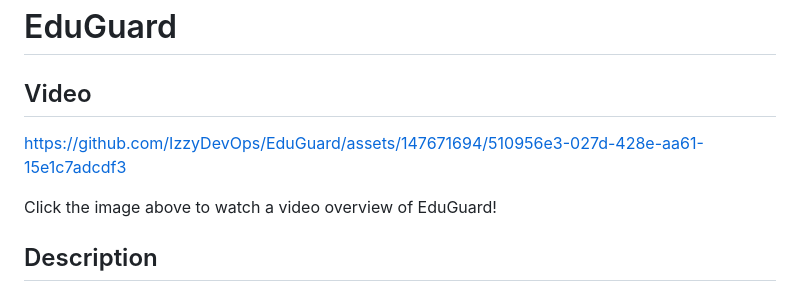
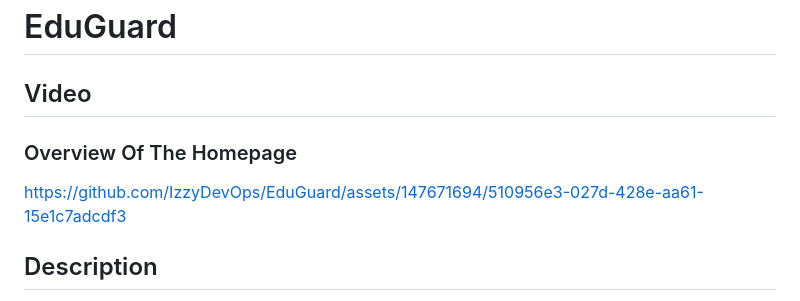
Before and after one commit to IzzyDevOps/EduGuard, a Markdown page: README.md, the part around the change. GitHub-like rendering.

Commit message:
keep it coming

```diff
--- a/README.md
+++ b/README.md
@@ -2,9 +2,9 @@
 
 ## Video
 
+### Overview Of The Homepage
+
 https://github.com/IzzyDevOps/EduGuard/assets/147671694/510956e3-027d-428e-aa61-15e1c7adcdf3
-
-Click the image above to watch a video overview of EduGuard!
 
 ## Description
 
```
